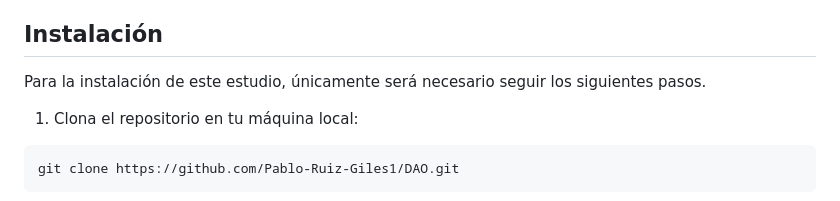
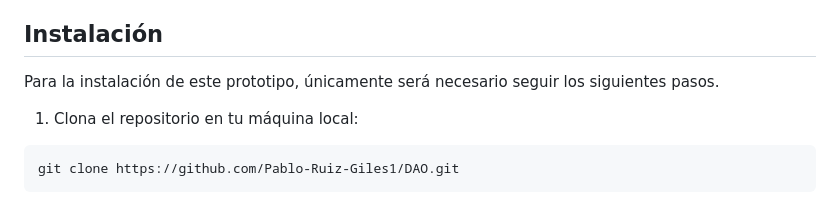
Before and after one commit to Pablo-Ruiz-Giles1/DAO, a Markdown page: README.md, the part around the change. Drawn GitHub-style.

Commit message:
actualización

````diff
--- a/README.md
+++ b/README.md
@@ -42,7 +42,7 @@ Los siguientes requisitos previos son necesarios para ejecutar el proyecto:
 
 ## Instalación
 
-Para la instalación de este estudio, únicamente será necesario seguir los siguientes pasos.
+Para la instalación de este prototipo, únicamente será necesario seguir los siguientes pasos.
 
 1. Clona el repositorio en tu máquina local:
 ```
````
